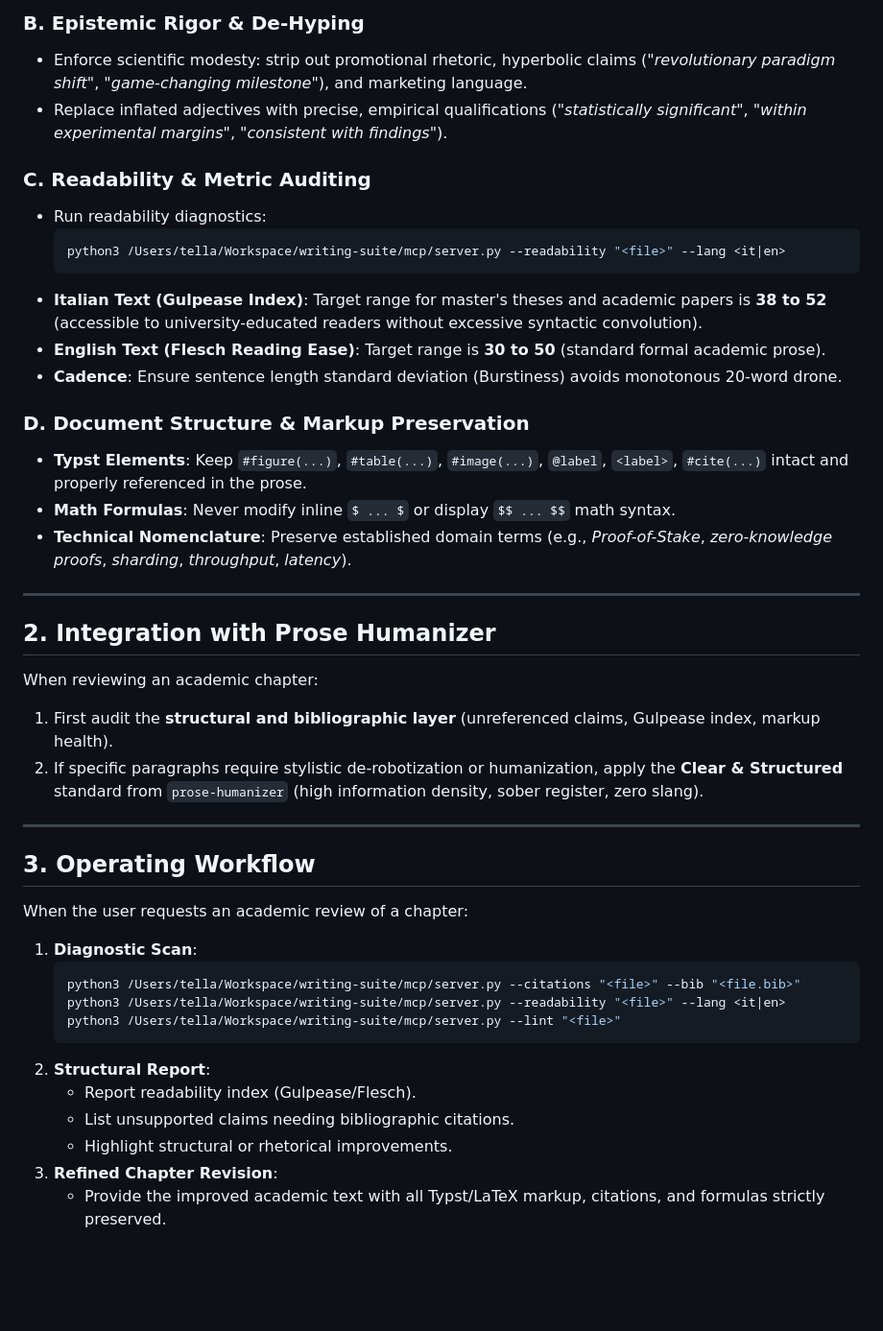
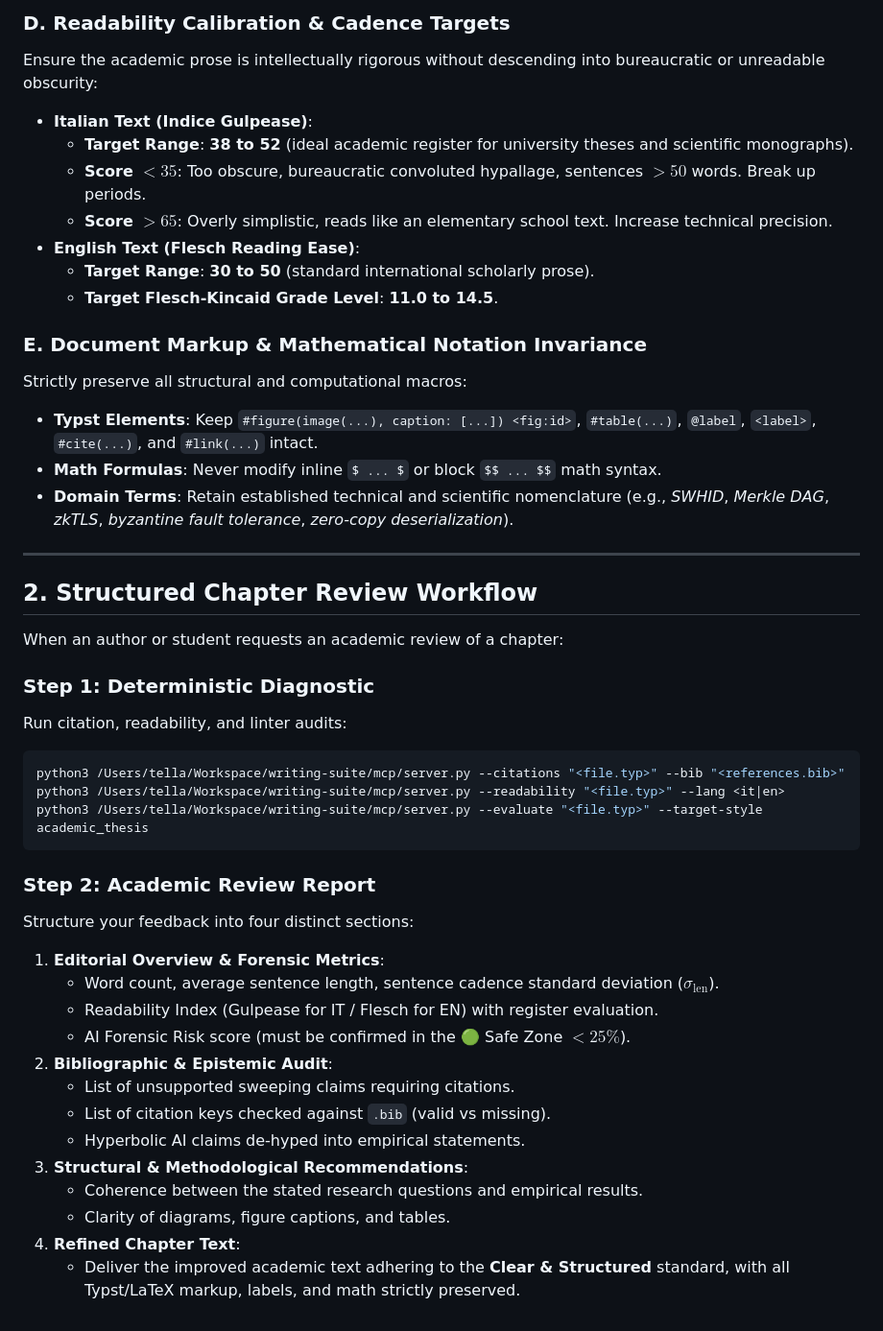
Before and after one commit to PtrTella/writing-suite, a Markdown page: skills/academic-editor/SKILL.md, the part around one of its changes. Shown at 96% size. Drawn GitHub-style; blank space fills up the shorter version.

Commit message:
feat(skills): upgrade academic-editor to v5.0.0 with full-project audit and epistemic de-hyping

````diff
--- a/skills/academic-editor/SKILL.md
+++ b/skills/academic-editor/SKILL.md
@@ -27,44 +53,46 @@ You act as a **Thesis Advisor, Scientific Editor, and Structural Reviewer**. You
 
-### B. Epistemic Rigor & De-Hyping
-* Enforce scientific modesty: strip out promotional rhetoric, hyperbolic claims (*"revolutionary paradigm shift"*, *"game-changing milestone"*), and marketing language.
-* Replace inflated adjectives with precise, empirical qualifications (*"statistically significant"*, *"within experimental margins"*, *"consistent with findings"*).
+### D. Readability Calibration & Cadence Targets
+Ensure the academic prose is intellectually rigorous without descending into bureaucratic or unreadable obscurity:
+* **Italian Text (Indice Gulpease)**:
+  * **Target Range**: **38 to 52** (ideal academic register for university theses and scientific monographs).
+  * **Score $< 35$**: Too obscure, bureaucratic convoluted hypallage, sentences $> 50$ words. Break up periods.
+  * **Score $> 65$**: Overly simplistic, reads like an elementary school text. Increase technical precision.
+* **English Text (Flesch Reading Ease)**:
+  * **Target Range**: **30 to 50** (standard international scholarly prose).
+  * **Target Flesch-Kincaid Grade Level**: **11.0 to 14.5**.
 
-### C. Readability & Metric Auditing
-* Run readability diagnostics:
-  ```bash
-  python3 /Users/tella/Workspace/writing-suite/mcp/server.py --readability "<file>" --lang <it|en>
-  ```
-* **Italian Text (Gulpease Index)**: Target range for master's theses and academic papers is **38 to 52** (accessible to university-educated readers without excessive syntactic convolution).
-* **English Text (Flesch Reading Ease)**: Target range is **30 to 50** (standard formal academic prose).
-* **Cadence**: Ensure sentence length standard deviation (Burstiness) avoids monotonous 20-word drone.
-
-### D. Document Structure & Markup Preservation
-* **Typst Elements**: Keep `#figure(...)`, `#table(...)`, `#image(...)`, `@label`, `<label>`, `#cite(...)` intact and properly referenced in the prose.
-* **Math Formulas**: Never modify inline `$ ... $` or display `$$ ... $$` math syntax.
-* **Technical Nomenclature**: Preserve established domain terms (e.g., *Proof-of-Stake*, *zero-knowledge proofs*, *sharding*, *throughput*, *latency*).
+### E. Document Markup & Mathematical Notation Invariance
+Strictly preserve all structural and computational macros:
+* **Typst Elements**: Keep `#figure(image(...), caption: [...]) <fig:id>`, `#table(...)`, `@label`, `<label>`, `#cite(...)`, and `#link(...)` intact.
+* **Math Formulas**: Never modify inline `$ ... $` or block `$$ ... $$` math syntax.
+* **Domain Terms**: Retain established technical and scientific nomenclature (e.g., *SWHID*, *Merkle DAG*, *zkTLS*, *byzantine fault tolerance*, *zero-copy deserialization*).
 
 ---
 
-## 2. Integration with Prose Humanizer
+## 2. Structured Chapter Review Workflow
 
-When reviewing an academic chapter:
-1. First audit the **structural and bibliographic layer** (unreferenced claims, Gulpease index, markup health).
-2. If specific paragraphs require stylistic de-robotization or humanization, apply the **Clear & Structured** standard from `prose-humanizer` (high information density, sober register, zero slang).
+When an author or student requests an academic review of a chapter:
 
----
+### Step 1: Deterministic Diagnostic
+Run citation, readability, and linter audits:
+```bash
+python3 /Users/tella/Workspace/writing-suite/mcp/server.py --citations "<file.typ>" --bib "<references.bib>"
+python3 /Users/tella/Workspace/writing-suite/mcp/server.py --readability "<file.typ>" --lang <it|en>
+python3 /Users/tella/Workspace/writing-suite/mcp/server.py --evaluate "<file.typ>" --target-style academic_thesis
+```
 
-## 3. Operating Workflow
-
-When the user requests an academic review of a chapter:
-1. **Diagnostic Scan**:
-   ```bash
-   python3 /Users/tella/Workspace/writing-suite/mcp/server.py --citations "<file>" --bib "<file.bib>"
-   python3 /Users/tella/Workspace/writing-suite/mcp/server.py --readability "<file>" --lang <it|en>
-   python3 /Users/tella/Workspace/writing-suite/mcp/server.py --lint "<file>"
-   ```
-2. **Structural Report**:
-   - Report readability index (Gulpease/Flesch).
-   - List unsupported claims needing bibliographic citations.
-   - Highlight structural or rhetorical improvements.
-3. **Refined Chapter Revision**:
-   - Provide the improved academic text with all Typst/LaTeX markup, citations, and formulas strictly preserved.
+### Step 2: Academic Review Report
+Structure your feedback into four distinct sections:
+1. **Editorial Overview & Forensic Metrics**:
+   * Word count, average sentence length, sentence cadence standard deviation ($\sigma_{\text{len}}$).
+   * Readability Index (Gulpease for IT / Flesch for EN) with register evaluation.
+   * AI Forensic Risk score (must be confirmed in the 🟢 Safe Zone $< 25\%$).
+2. **Bibliographic & Epistemic Audit**:
+   * List of unsupported sweeping claims requiring citations.
+   * List of citation keys checked against `.bib` (valid vs missing).
+   * Hyperbolic AI claims de-hyped into empirical statements.
+3. **Structural & Methodological Recommendations**:
+   * Coherence between the stated research questions and empirical results.
+   * Clarity of diagrams, figure captions, and tables.
+4. **Refined Chapter Text**:
+   * Deliver the improved academic text adhering to the **Clear & Structured** standard, with all Typst/LaTeX markup, labels, and math strictly preserved.
````
Also changed, not shown: other parts of skills/academic-editor/SKILL.md (+34 -8 lines).
